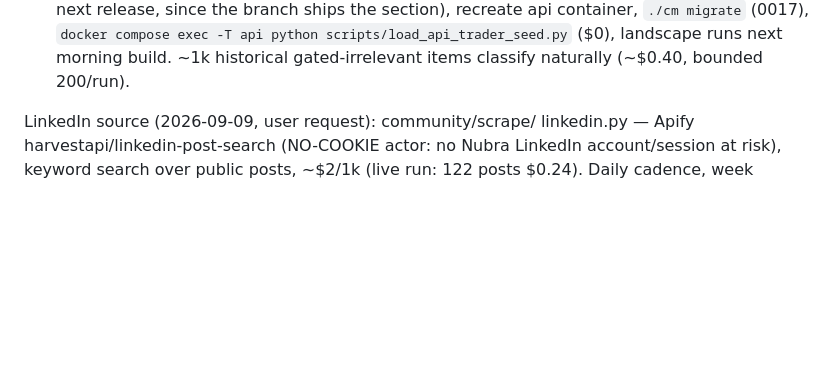
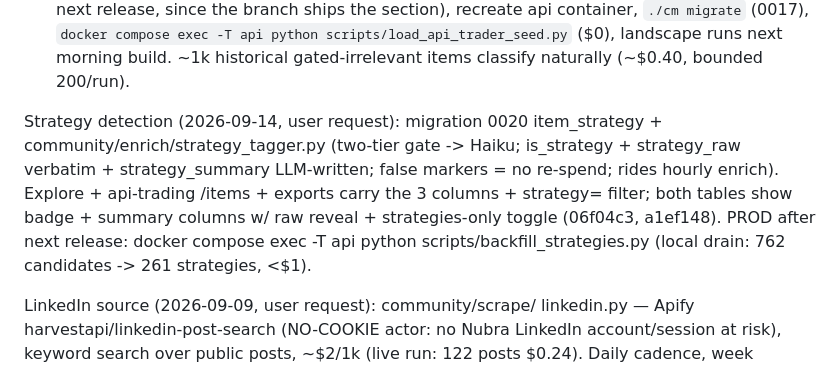
Before and after one commit to jatinarora97/nubra-beacon, a Markdown page: docs/SESSION-HANDOFF-2026-08-25.md, the part around the change. Drawn GitHub-style; blank space fills up the shorter version.

Commit message:
Handoff: strategy detection shipped
Co-Authored-By: Claude Fable 5 <noreply@anthropic.com>

```diff
--- a/docs/SESSION-HANDOFF-2026-08-25.md
+++ b/docs/SESSION-HANDOFF-2026-08-25.md
@@ -54,6 +54,16 @@ Build progress vs docs/api-trading-section-plan-2026-08-25.md (steps 1-6):
    scripts/load_api_trader_seed.py` ($0), landscape runs next morning
    build. ~1k historical gated-irrelevant items classify naturally
    (~$0.40, bounded 200/run).
+
+Strategy detection (2026-09-14, user request): migration 0020
+item_strategy + community/enrich/strategy_tagger.py (two-tier gate ->
+Haiku; is_strategy + strategy_raw verbatim + strategy_summary LLM-written;
+false markers = no re-spend; rides hourly enrich). Explore + api-trading
+/items + exports carry the 3 columns + strategy= filter; both tables show
+badge + summary columns w/ raw reveal + strategies-only toggle (06f04c3,
+a1ef148). PROD after next release: docker compose exec -T api python
+scripts/backfill_strategies.py (local drain: 762 candidates -> 261
+strategies, <$1).
 
 LinkedIn source (2026-09-09, user request): community/scrape/
 linkedin.py — Apify harvestapi/linkedin-post-search (NO-COOKIE actor: no
```
